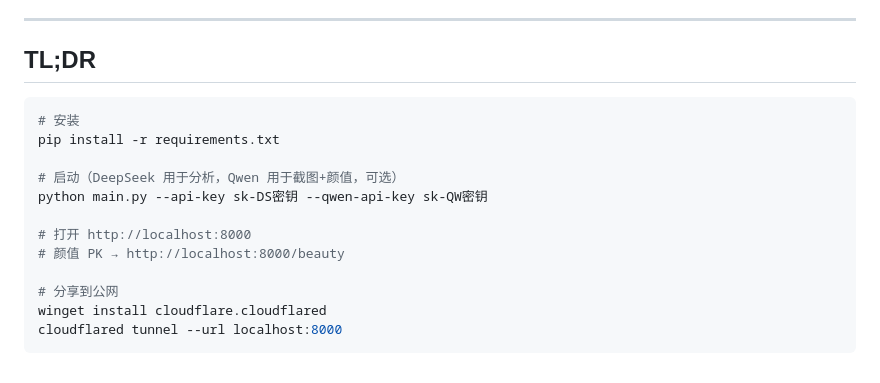
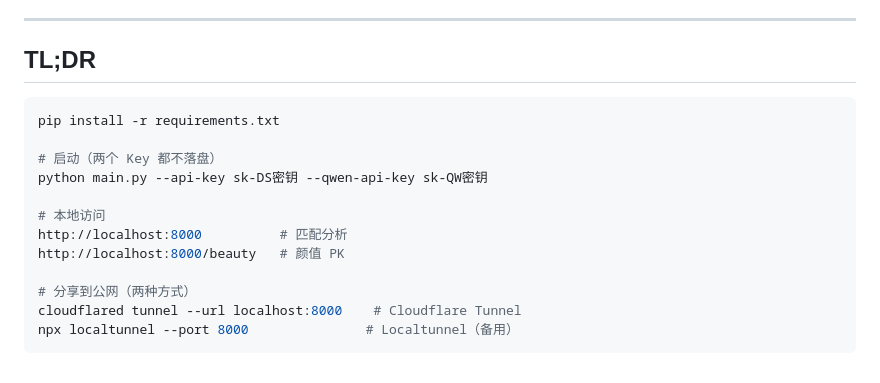
Before and after one commit to jiapenger00-debug/mate_match, a Markdown page: README.md, the part around the change. Drawn GitHub-style.

Commit message:
docs: update README TL;DR with latest commands and features

````diff
--- a/README.md
+++ b/README.md
@@ -267,16 +267,16 @@ DEEPSEEK_API_KEY=sk-xxx
 ## TL;DR
 
 ```bash
-# 安装
 pip install -r requirements.txt
 
-# 启动（DeepSeek 用于分析，Qwen 用于截图+颜值，可选）
+# 启动（两个 Key 都不落盘）
 python main.py --api-key sk-DS密钥 --qwen-api-key sk-QW密钥
 
-# 打开 http://localhost:8000
-# 颜值 PK → http://localhost:8000/beauty
+# 本地访问
+http://localhost:8000          # 匹配分析
+http://localhost:8000/beauty   # 颜值 PK
 
-# 分享到公网
-winget install cloudflare.cloudflared
-cloudflared tunnel --url localhost:8000
+# 分享到公网（两种方式）
+cloudflared tunnel --url localhost:8000    # Cloudflare Tunnel
+npx localtunnel --port 8000               # Localtunnel（备用）
 ```
````
